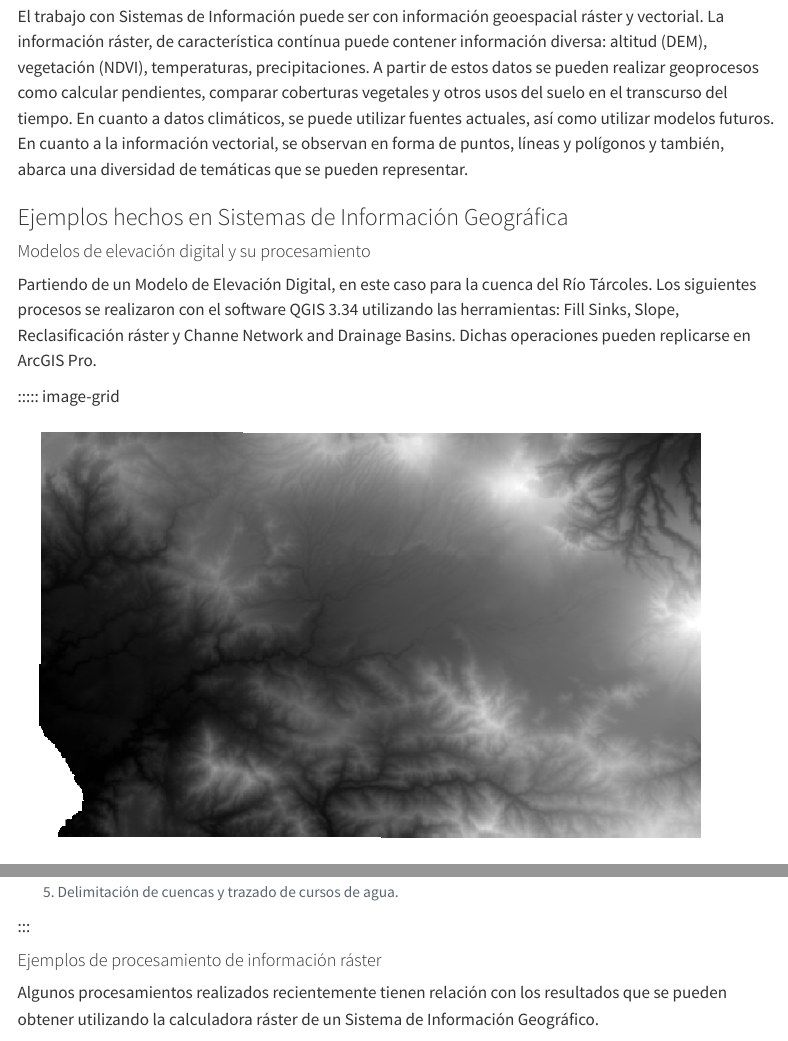
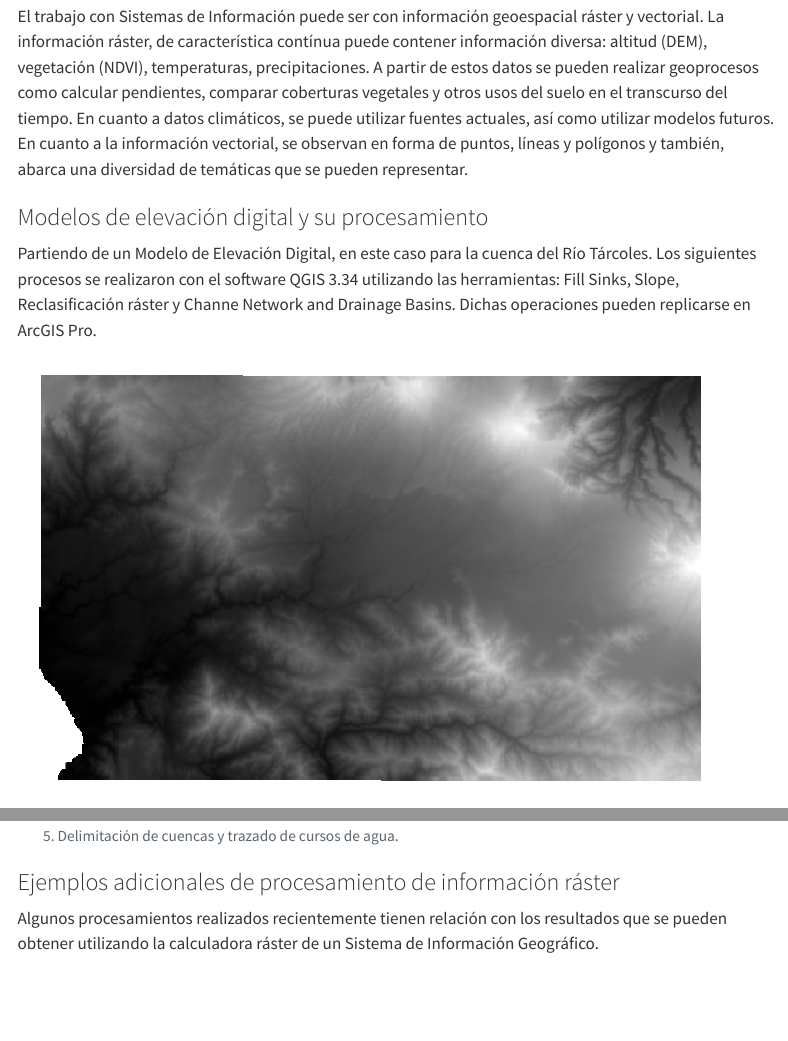
Before and after one commit to julietalaucirca/portafolioesp, a Quarto document (index.qmd): the page in a window 1100 px wide, from 1590 px down, and a second part further down, joined at a grey line. Rendered offline with R 4.5, knitr and Pandoc in place of Quarto, with nearby package versions; some code elsewhere in the file could not run offline; menus at the side of the page are left out.

Commit message:
correcion

```diff
--- a/index.qmd
+++ b/index.qmd
@@ -1,9 +1,9 @@
 ---
 title: "Portfolio- Geógrafa y Analista GIS"
 author: "Julieta Laucirica"
+toc: true
 format:
   html:
-    toc: true
     code-fold: true
     theme: minty
     fontcolor: "#212529"
@@ -79,13 +79,12 @@ suppressPackageStartupMessages({
 
 El trabajo con Sistemas de Información puede ser con información geoespacial ráster y vectorial. La información ráster, de característica contínua puede contener información diversa: altitud (DEM), vegetación (NDVI), temperaturas, precipitaciones. A partir de estos datos se pueden realizar geoprocesos como calcular pendientes, comparar coberturas vegetales y otros usos del suelo en el transcurso del tiempo. En cuanto a datos climáticos, se puede utilizar fuentes actuales, así como utilizar modelos futuros. En cuanto a la información vectorial, se observan en forma de puntos, líneas y polígonos y también, abarca una diversidad de temáticas que se pueden representar.
 
-### Ejemplos hechos en Sistemas de Información Geográfica
 
-#### Modelos de elevación digital y su procesamiento
+### Modelos de elevación digital y su procesamiento
 
 Partiendo de un Modelo de Elevación Digital, en este caso para la cuenca del Río Tárcoles. Los siguientes procesos se realizaron con el software QGIS 3.34 utilizando las herramientas: Fill Sinks, Slope, Reclasificación ráster y Channe Network and Drainage Basins. Dichas operaciones pueden replicarse en ArcGIS Pro.
 
-::::: image-grid
+
 <figure>
 
 <img src="fill sinks.png" alt="Fill Sinks" width="700"/>
@@ -146,9 +145,8 @@ Partiendo de un Modelo de Elevación Digital, en este caso para la cuenca del R
 
     </figure>
 
-:::
 
-#### Ejemplos de procesamiento de información ráster
+### Ejemplos adicionales de procesamiento de información ráster
 
 Algunos procesamientos realizados recientemente tienen relación con los resultados que se pueden obtener utilizando la calculadora ráster de un Sistema de Información Geográfico.
 
```
Also changed, not shown: index.qmd (2 more changed lines).
